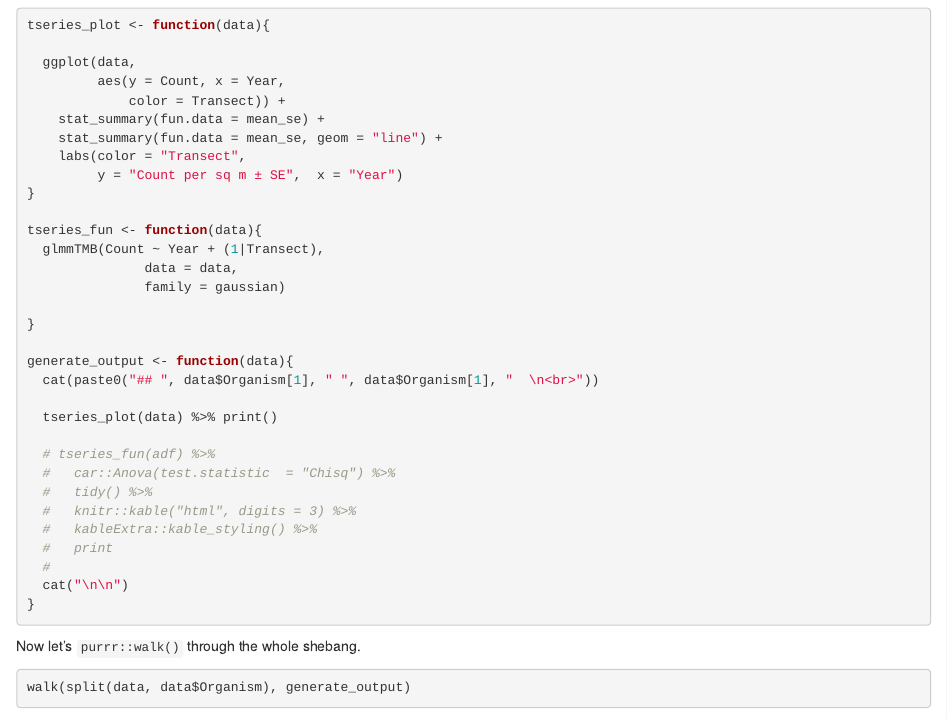
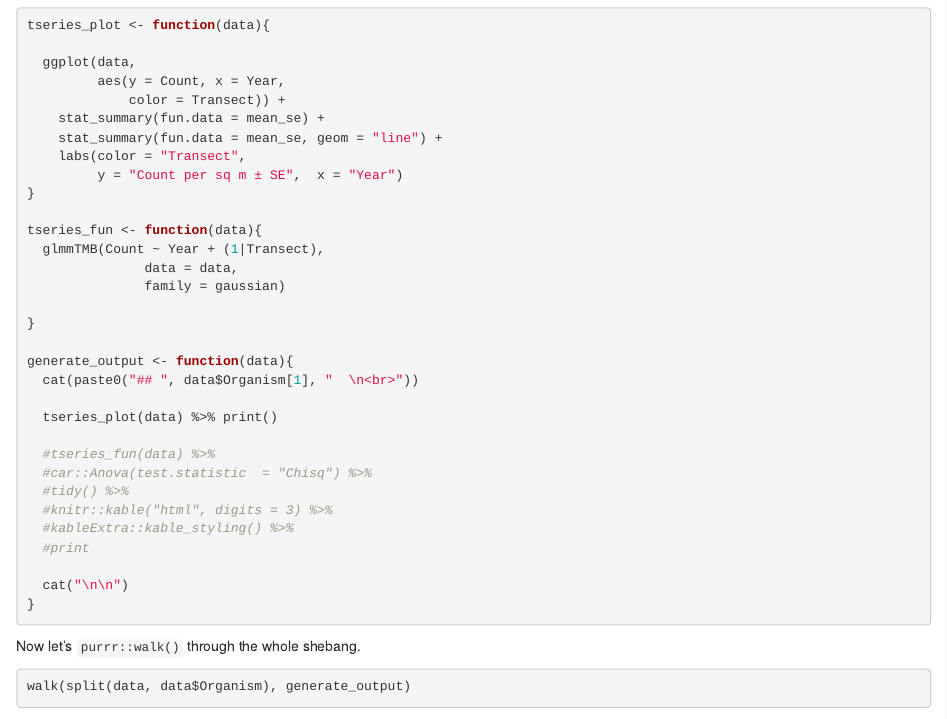
Before and after one commit to brianscheng/SEED, an R Markdown document (markdown/sml_int_count.Rmd): the page in a window 1100 px wide, from 520 px down before the commit and from 660 px down after it, so that both start at the same text. Rendered offline with R 4.5, knitr and Pandoc, with nearby package versions; some code elsewhere in the file could not run offline.

Commit message:
updated rmd

````diff
--- a/markdown/sml_int_count.Rmd
+++ b/markdown/sml_int_count.Rmd
@@ -57,17 +62,17 @@ tseries_fun <- function(data){
 }
 
 generate_output <- function(data){
-  cat(paste0("## ", data$Organism[1], " ", data$Organism[1], "  \n<br>"))
+  cat(paste0("## ", data$Organism[1], "  \n<br>"))
 
   tseries_plot(data) %>% print()
 
-  # tseries_fun(adf) %>%
-  #   car::Anova(test.statistic  = "Chisq") %>%
-  #   tidy() %>%
-  #   knitr::kable("html", digits = 3) %>%
-  #   kableExtra::kable_styling() %>%
-  #   print
-  #
+  #tseries_fun(data) %>%
+  #car::Anova(test.statistic  = "Chisq") %>%
+  #tidy() %>%
+  #knitr::kable("html", digits = 3) %>%
+  #kableExtra::kable_styling() %>%
+  #print
+
   cat("\n\n")
 }
 ```
````
Also changed, not shown: markdown/sml_int_count.Rmd (5 more changed lines).
